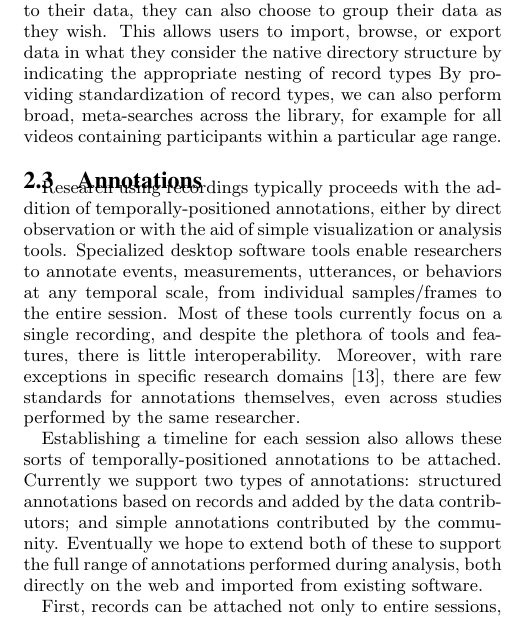
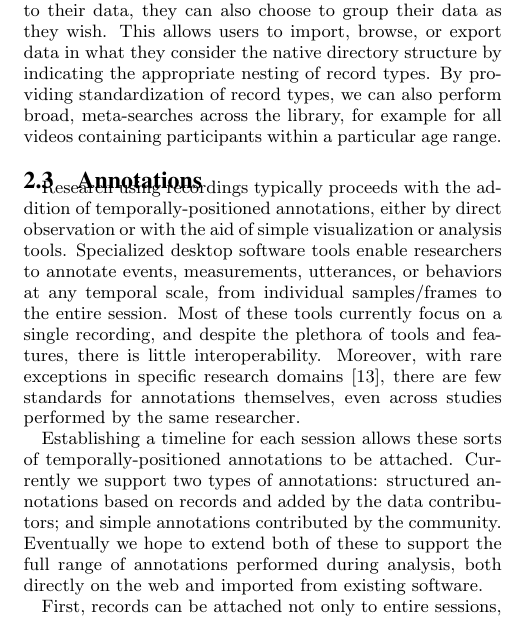
Before and after one commit to databrary/presentations, a LaTeX paper (jcdl-15/paper.tex): part of one column of page 3 of 5, cut so that both start at the same text. Compiled offline with pdfLaTeX.

Commit message:
minor edits

```diff
--- a/jcdl-15/paper.tex
+++ b/jcdl-15/paper.tex
@@ -143,7 +143,7 @@ In other research, multiple participants may appear in multiple sessions, such a
 This similarly extends to any other groupings of sessions based on experimental procedures or other factors by attaching the appropriate record of the corresponding type.
 
 Since researchers can create whichever record types apply to their data, they can also choose to group their data as they wish.
-This allows users to import, browse, or export data in what they consider the native directory structure by indicating the appropriate nesting of record types
+This allows users to import, browse, or export data in what they consider the native directory structure by indicating the appropriate nesting of record types.
 By providing standardization of record types, we can also perform broad, meta-searches across the library, for example for all videos containing participants within a particular age range.
 
 \subsection{Annotations}
@@ -153,7 +153,7 @@ Specialized desktop software tools enable researchers to annotate events, measur
 Most of these tools currently focus on a single recording, and despite the plethora of tools and features, there is little interoperability.
 Moreover, with rare exceptions in specific research domains \cite{MacWhinney2001}, there are few standards for annotations themselves, even across studies performed by the same researcher.
 
-Establishing a timeline for each session also allows these sorts of temporally-positioned annotations to be attached.
+Establishing a timeline for each session allows these sorts of temporally-positioned annotations to be attached.
 Currently we support two types of annotations: structured annotations based on records and added by the data contributors; and simple annotations contributed by the community.
 Eventually we hope to extend both of these to support the full range of annotations performed during analysis, both directly on the web and imported from existing software.
 
```
